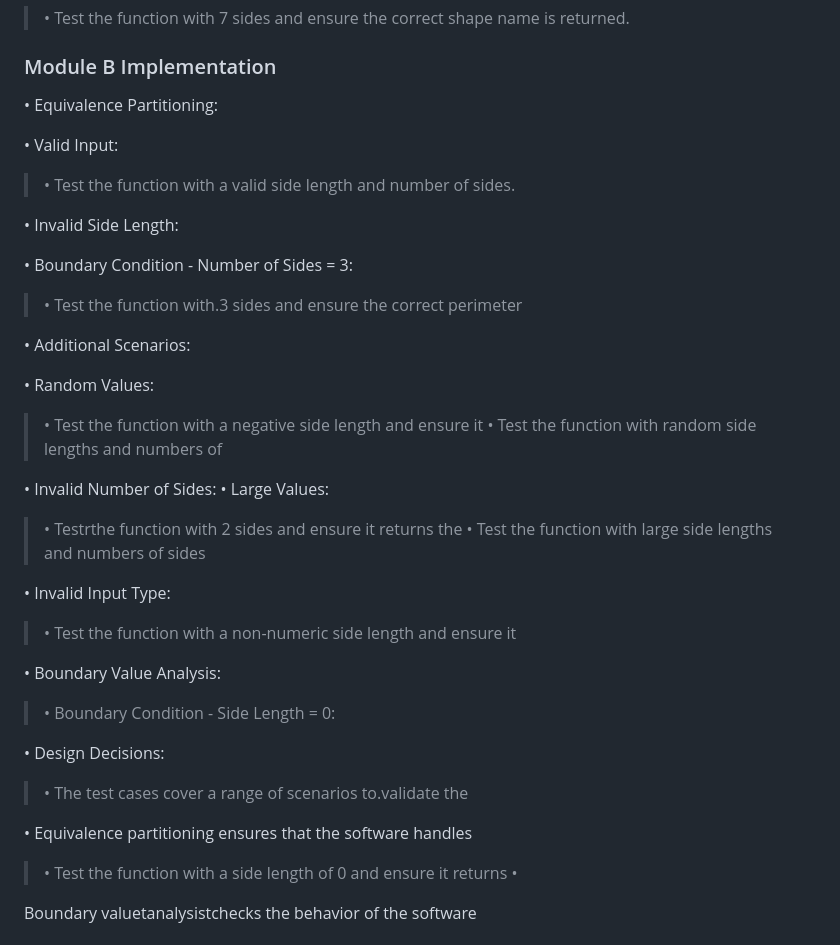
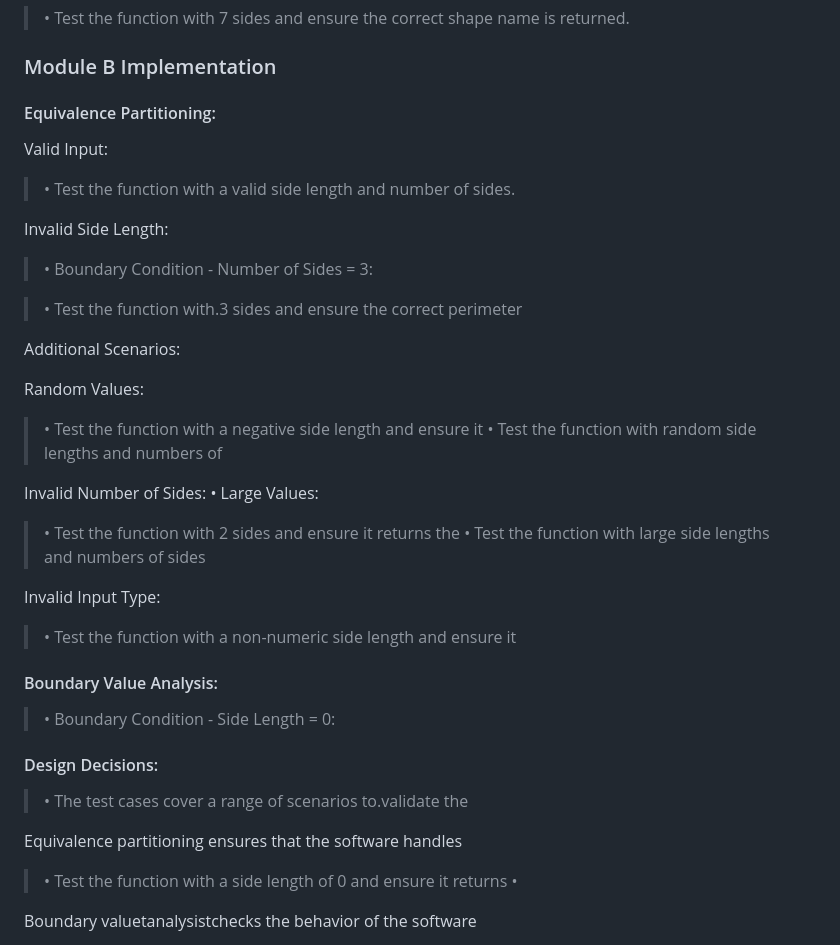
Before and after one commit to FrankOnyiego/hotel_reservation, a Markdown page: README.md, the part around the change. GitHub-like rendering.

```diff
--- a/README.md
+++ b/README.md
@@ -83,43 +83,43 @@ sides, and returns the calculated perimeter and area.
 
 ### Module B Implementation
 
-• Equivalence Partitioning:
+#### Equivalence Partitioning:
 
-• Valid Input:
+Valid Input:
 
 > • Test the function with a valid side length and number of sides.
 
-• Invalid Side Length:
+Invalid Side Length:
 
-• Boundary Condition - Number of Sides = 3:
+> • Boundary Condition - Number of Sides = 3:
 
 > • Test the function with.3 sides and ensure the correct perimeter
 
-• Additional Scenarios:
+Additional Scenarios:
 
-• Random Values:
+Random Values:
 
 > • Test the function with a negative side length and ensure it • Test
 > the function with random side lengths and numbers of
 
-• Invalid Number of Sides: • Large Values:
+Invalid Number of Sides: • Large Values:
 
-> • Testrthe function with 2 sides and ensure it returns the • Test the
+> • Test the function with 2 sides and ensure it returns the • Test the
 > function with large side lengths and numbers of sides
 
-• Invalid Input Type:
+Invalid Input Type:
 
 > • Test the function with a non-numeric side length and ensure it
 
-• Boundary Value Analysis:
+#### Boundary Value Analysis:
 
 > • Boundary Condition - Side Length = 0:
 
-• Design Decisions:
+#### Design Decisions:
 
 > • The test cases cover a range of scenarios to.validate the
 
-• Equivalence partitioning ensures that the software handles
+Equivalence partitioning ensures that the software handles
 
 > • Test the function with a side length of 0 and ensure it returns •
 
```
